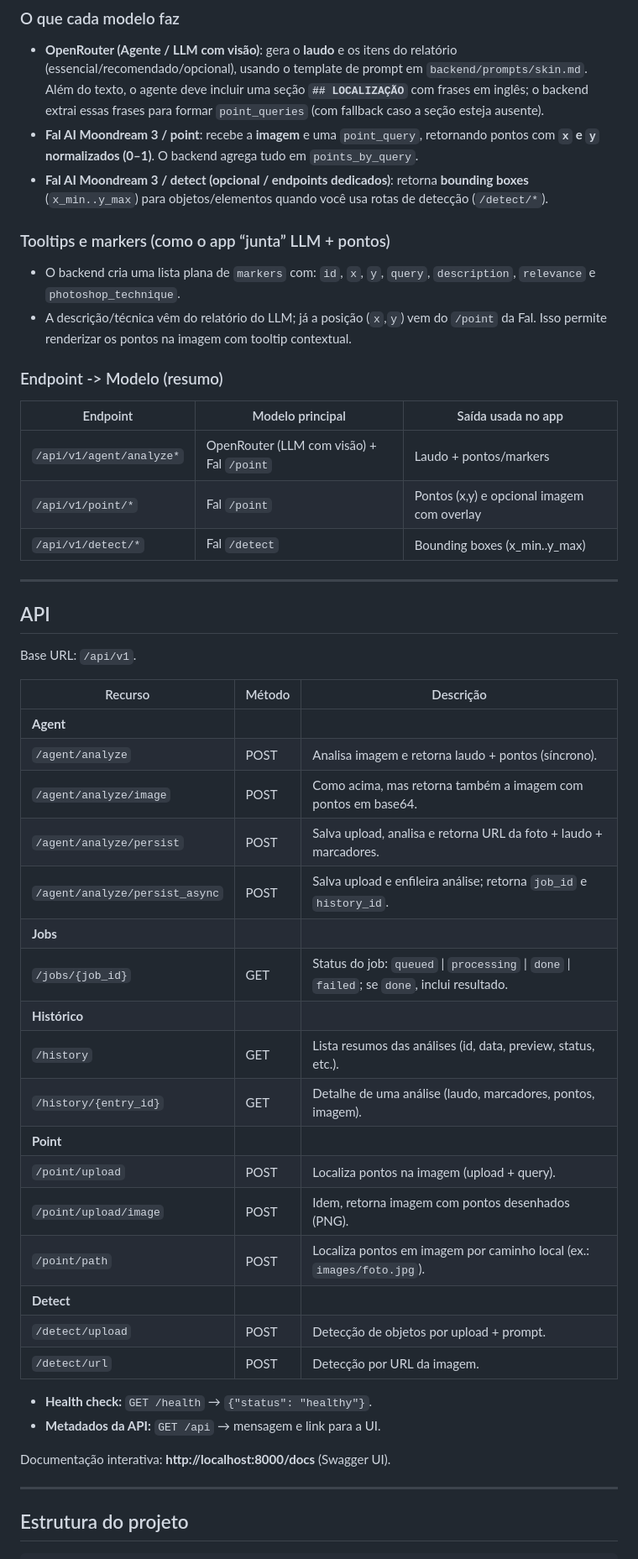
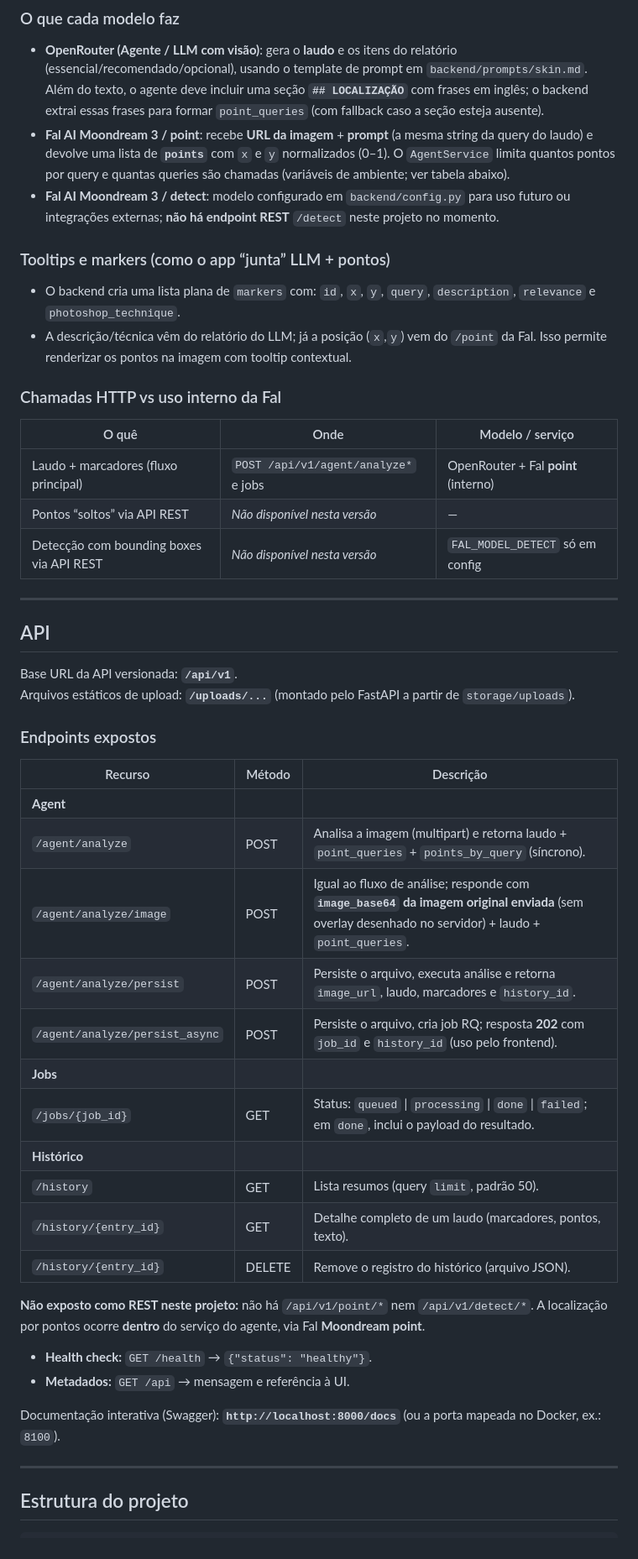
Before and after one commit to williamreis/photo-lab, a Markdown page: README.md, the part around one of its changes. Shown at 84% size. GitHub-like rendering.

Commit message:
chore: new information

```diff
--- a/README.md
+++ b/README.md
@@ -174,52 +176,51 @@ Na prática, o fluxo fica assim:
 ### O que cada modelo faz
 
 - **OpenRouter (Agente / LLM com visão)**: gera o **laudo** e os itens do relatório (essencial/recomendado/opcional), usando o template de prompt em `backend/prompts/skin.md`. Além do texto, o agente deve incluir uma seção **`## LOCALIZAÇÃO`** com frases em inglês; o backend extrai essas frases para formar `point_queries` (com fallback caso a seção esteja ausente).
-- **Fal AI Moondream 3 / point**: recebe a **imagem** e uma `point_query`, retornando pontos com **`x` e `y` normalizados (0–1)**. O backend agrega tudo em `points_by_query`.
-- **Fal AI Moondream 3 / detect (opcional / endpoints dedicados)**: retorna **bounding boxes** (`x_min..y_max`) para objetos/elementos quando você usa rotas de detecção (`/detect/*`).
+- **Fal AI Moondream 3 / point**: recebe **URL da imagem** + **prompt** (a mesma string da query do laudo) e devolve uma lista de **`points`** com `x` e `y` normalizados (0–1). O `AgentService` limita quantos pontos por query e quantas queries são chamadas (variáveis de ambiente; ver tabela abaixo).
+- **Fal AI Moondream 3 / detect**: modelo configurado em `backend/config.py` para uso futuro ou integrações externas; **não há endpoint REST** `/detect` neste projeto no momento.
 
 ### Tooltips e markers (como o app “junta” LLM + pontos)
 
 - O backend cria uma lista plana de `markers` com: `id`, `x`, `y`, `query`, `description`, `relevance` e `photoshop_technique`.
 - A descrição/técnica vêm do relatório do LLM; já a posição (`x`,`y`) vem do `/point` da Fal. Isso permite renderizar os pontos na imagem com tooltip contextual.
 
-### Endpoint -> Modelo (resumo)
+### Chamadas HTTP vs uso interno da Fal
 
-| Endpoint | Modelo principal | Saída usada no app |
-|----------|-------------------|---------------------|
-| `/api/v1/agent/analyze*` | OpenRouter (LLM com visão) + Fal `/point` | Laudo + pontos/markers |
-| `/api/v1/point/*` | Fal `/point` | Pontos (x,y) e opcional imagem com overlay |
-| `/api/v1/detect/*` | Fal `/detect` | Bounding boxes (x_min..y_max) |
+| O quê | Onde | Modelo / serviço |
+|-------|------|------------------|
+| Laudo + marcadores (fluxo principal) | `POST /api/v1/agent/analyze*` e jobs | OpenRouter + Fal **point** (interno) |
+| Pontos “soltos” via API REST | *Não disponível nesta versão* | — |
+| Detecção com bounding boxes via API REST | *Não disponível nesta versão* | `FAL_MODEL_DETECT` só em config |
 
 ---
 
 ## API
 
-Base URL: `/api/v1`.
+Base URL da API versionada: **`/api/v1`**.
+Arquivos estáticos de upload: **`/uploads/...`** (montado pelo FastAPI a partir de `storage/uploads`).
+
+### Endpoints expostos
 
 | Recurso | Método | Descrição |
 |--------|--------|-----------|
 | **Agent** | | |
-| `/agent/analyze` | POST | Analisa imagem e retorna laudo + pontos (síncrono). |
-| `/agent/analyze/image` | POST | Como acima, mas retorna também a imagem com pontos em base64. |
-| `/agent/analyze/persist` | POST | Salva upload, analisa e retorna URL da foto + laudo + marcadores. |
-| `/agent/analyze/persist_async` | POST | Salva upload e enfileira análise; retorna `job_id` e `history_id`. |
+| `/agent/analyze` | POST | Analisa a imagem (multipart) e retorna laudo + `point_queries` + `points_by_query` (síncrono). |
+| `/agent/analyze/image` | POST | Igual ao fluxo de análise; responde com **`image_base64` da imagem original enviada** (sem overlay desenhado no servidor) + laudo + `point_queries`. |
+| `/agent/analyze/persist` | POST | Persiste o arquivo, executa análise e retorna `image_url`, laudo, marcadores e `history_id`. |
+| `/agent/analyze/persist_async` | POST | Persiste o arquivo, cria job RQ; resposta **202** com `job_id` e `history_id` (uso pelo frontend). |
 | **Jobs** | | |
-| `/jobs/{job_id}` | GET | Status do job: `queued` \| `processing` \| `done` \| `failed`; se `done`, inclui resultado. |
+| `/jobs/{job_id}` | GET | Status: `queued` \| `processing` \| `done` \| `failed`; em `done`, inclui o payload do resultado. |
 | **Histórico** | | |
-| `/history` | GET | Lista resumos das análises (id, data, preview, status, etc.). |
-| `/history/{entry_id}` | GET | Detalhe de uma análise (laudo, marcadores, pontos, imagem). |
-| **Point** | | |
-| `/point/upload` | POST | Localiza pontos na imagem (upload + query). |
-| `/point/upload/image` | POST | Idem, retorna imagem com pontos desenhados (PNG). |
-| `/point/path` | POST | Localiza pontos em imagem por caminho local (ex.: `images/foto.jpg`). |
-| **Detect** | | |
-| `/detect/upload` | POST | Detecção de objetos por upload + prompt. |
-| `/detect/url` | POST | Detecção por URL da imagem. |
+| `/history` | GET | Lista resumos (query `limit`, padrão 50). |
+| `/history/{entry_id}` | GET | Detalhe completo de um laudo (marcadores, pontos, texto). |
+| `/history/{entry_id}` | DELETE | Remove o registro do histórico (arquivo JSON). |
+
+**Não exposto como REST neste projeto:** não há `/api/v1/point/*` nem `/api/v1/detect/*`. A localização por pontos ocorre **dentro** do serviço do agente, via Fal **Moondream point**.
 
 - **Health check:** `GET /health` → `{"status": "healthy"}`.
-- **Metadados da API:** `GET /api` → mensagem e link para a UI.
+- **Metadados:** `GET /api` → mensagem e referência à UI.
 
-Documentação interativa: **http://localhost:8000/docs** (Swagger UI).
+Documentação interativa (Swagger): **`http://localhost:8000/docs`** (ou a porta mapeada no Docker, ex.: `8100`).
 
 ---
 
```
Also changed, not shown: other parts of README.md (+18 -11 lines).
